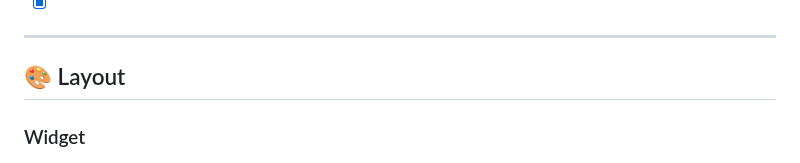
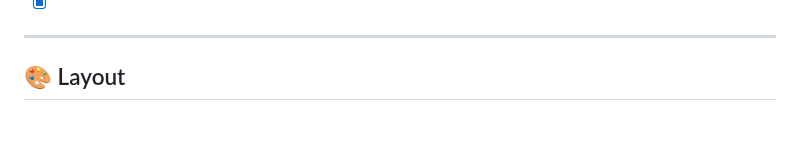
Before and after one commit to Lucca-Gomes/Projeto-HTML-Basico-Site-de-Universidade, a Markdown page: README.md, the part around the change. GitHub-like rendering; blank space fills up the shorter version.

```diff
--- a/README.md
+++ b/README.md
@@ -55,8 +55,6 @@ O desafio proposto para este projeto era a criação de um site para uma Univers
 
 ## 🎨 Layout
 
-### Widget
-
 ![Mobile1](https://github.com/Lucca-Gomes/Projeto-HTML-Basico-Site-de-Universidade/blob/main/_Assets/TelaInicial.png)<br>
 ![Mobile2](https://github.com/Lucca-Gomes/Projeto-HTML-Basico-Site-de-Universidade/blob/main/_Assets/QuemSomos.png)<br>
 ![Mobile3](https://github.com/Lucca-Gomes/Projeto-HTML-Basico-Site-de-Universidade/blob/main/_Assets/Contatos.png)
```
